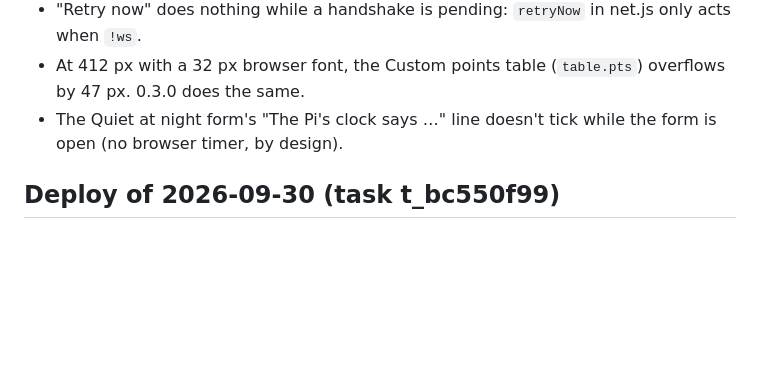
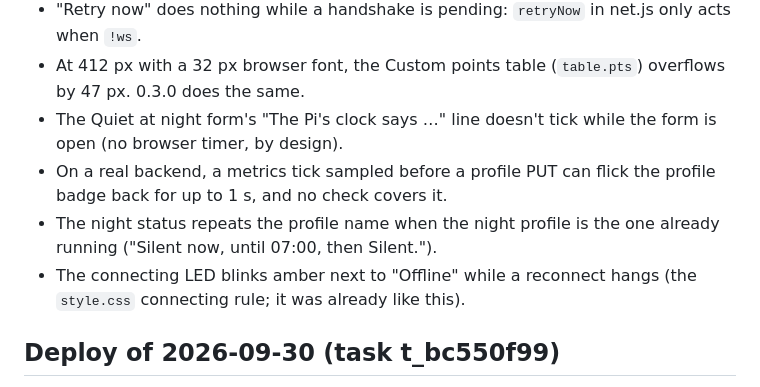
Before and after one commit to cosminfuica/raspberrypi-dashboard, a Markdown page: NOTES.md, the part around the change. Drawn GitHub-style; blank space fills up the shorter version.

Commit message:
docs: AGENTS files point at the lines the persona-review fixes moved; NOTES follow-ups from the reviews (F1-1)

```diff
--- a/NOTES.md
+++ b/NOTES.md
@@ -34,6 +34,9 @@ Last updated by the persona-review fixes (issues #6-#12, version 0.4.0, not depl
 - "Retry now" does nothing while a handshake is pending: `retryNow` in net.js only acts when `!ws`.
 - At 412 px with a 32 px browser font, the Custom points table (`table.pts`) overflows by 47 px. 0.3.0 does the same.
 - The Quiet at night form's "The Pi's clock says …" line doesn't tick while the form is open (no browser timer, by design).
+- On a real backend, a metrics tick sampled before a profile PUT can flick the profile badge back for up to 1 s, and no check covers it.
+- The night status repeats the profile name when the night profile is the one already running ("Silent now, until 07:00, then Silent.").
+- The connecting LED blinks amber next to "Offline" while a reconnect hangs (the `style.css` connecting rule; it was already like this).
 
 ## Deploy of 2026-09-30 (task t_bc550f99)
 
```
Also changed, not shown: backend/AGENTS.md (+1 -1 lines), frontend/AGENTS.md (+6 -6 lines).
